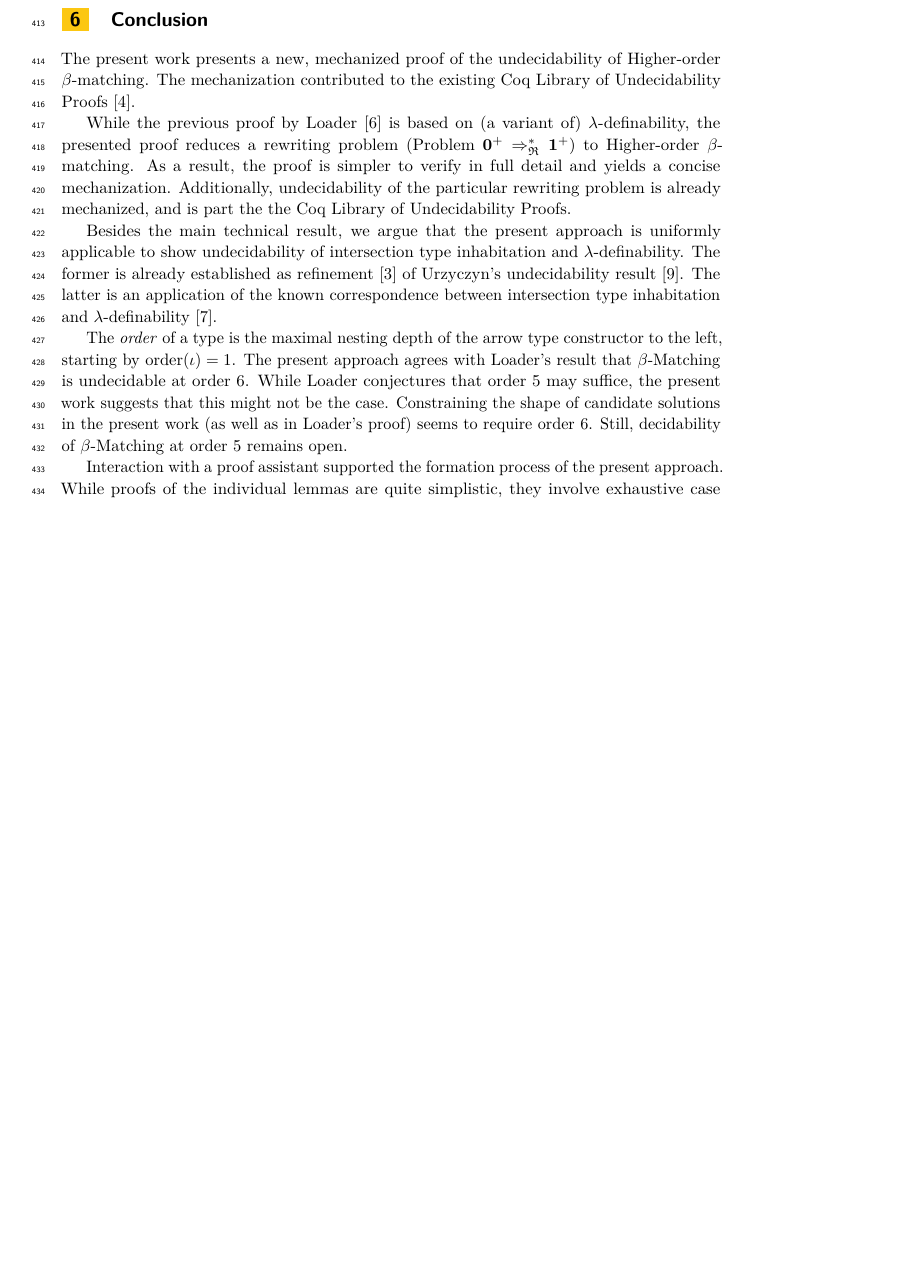
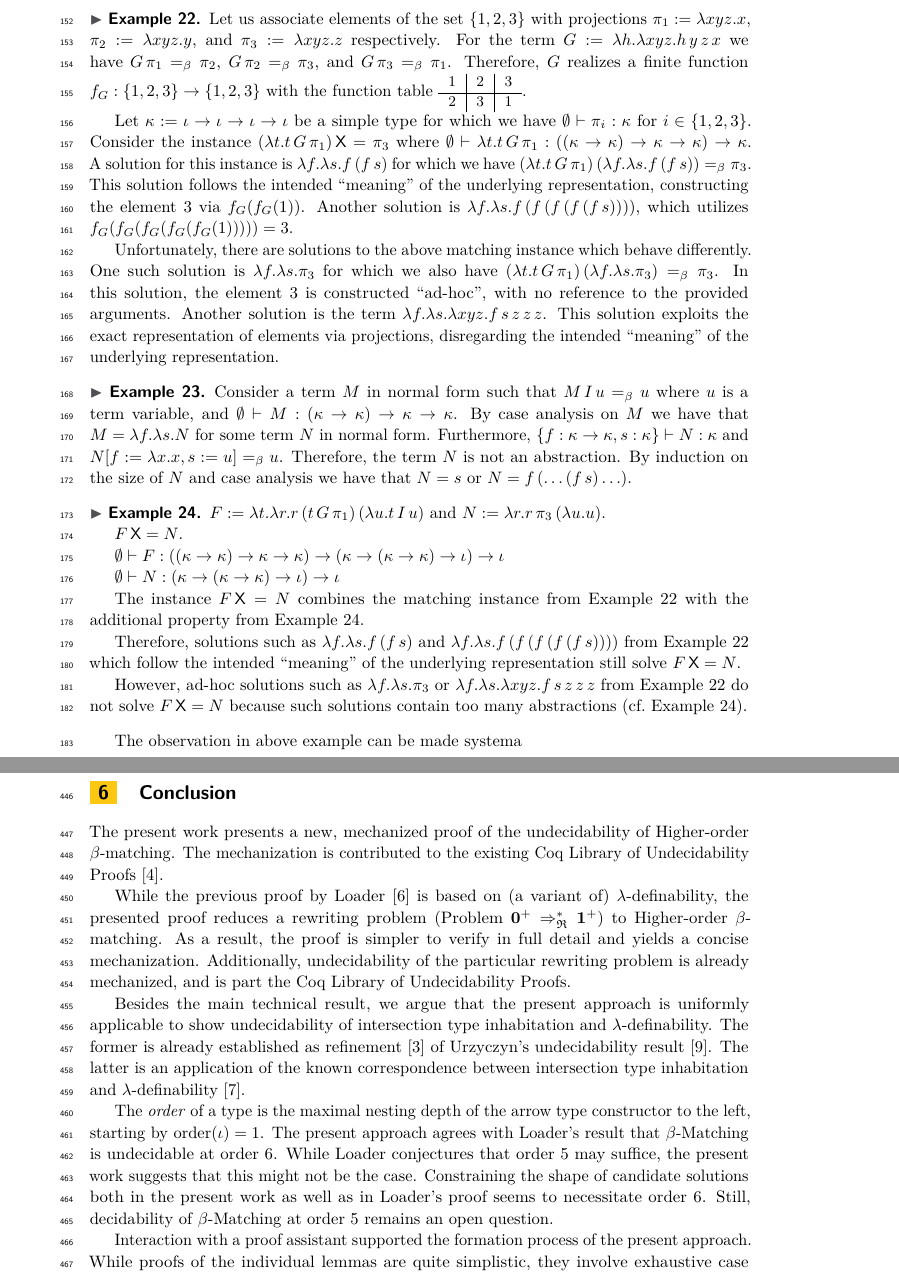
Before and after one commit to mrhaandi/hom-it-inh, a LaTeX paper (2025-fscd-hom.tex): part of page 13 of 14 before the commit and two parts of pages 6 and 14 of 15 after it, the two joined at a grey line, cut at the place of the change, the shorter picture padded with empty space. Compiled offline with pdfLaTeX.

```diff
--- a/2025-fscd-hom.tex
+++ b/2025-fscd-hom.tex
@@ -404,6 +406,60 @@
 Loader's generalization is quite sophisticated, as it requires construction principles to restrict shapes of realizers of arbitrary finite functions of arbitrary order.
 In the present work, we focus on a fragment, which can be identified identified by Urzyczyn and Salvati et.al.
 This leads to a simpler proof and a connection between undecidability of HOmachting, intersection type inhabitation, and lambda-definability.
+
+\newpage
+
+
+\begin{example}\label{xmp:ad-hoc}
+Let us associate elements of the set $\{1, 2, 3\}$ with projections $\pi_1 := \lambda xyz.x$, $\pi_2 := \lambda xyz.y$, and $\pi_3 := \lambda xyz.z$ respectively.
+For the term $G := \lambda h.\lambda x y z.h\,y\,z\,x$ we have
+$G\,\pi_1 =_\beta \pi_2$, $G\,\pi_2 =_\beta \pi_3$, and $G\,\pi_3 =_\beta \pi_1$.
+Therefore, $G$ realizes a finite function $f_G : \{1, 2, 3\} \to \{1, 2, 3\}$ with the function table {\small$\begin{tabular}{c|c|c}
+1 & 2 & 3\\\hline
+2 & 3 & 1
+\end{tabular}$}.
+
+Let $\kappa := \ga \to \ga \to \ga \to \ga$ be a simple type for which we have $\emptyset \vdash \pi_i : \kappa$ for $i \in \{1,2,3\}$.
+Consider the instance $(\lambda t.t\,G\,\pi_1)\,\mathsf{X} = \pi_3$ where $\emptyset \vdash \lambda t.t\,G\,\pi_1 : ((\kappa \to \kappa) \to \kappa \to \kappa) \to \kappa$.\linebreak
+A solution for this instance is $\lambda f.\lambda s.f\,(f\,s)$ for which we have $(\lambda t.t\,G\,\pi_1)\,(\lambda f.\lambda s.f\,(f\,s)) =_\beta \pi_3$.
+This solution follows the intended \enquote{meaning} of the underlying representation, constructing the element $3$ via $f_G(f_G(1))$.
+Another solution is $\lambda f.\lambda s.f\,(f\,(f\,(f\,(f\,s))))$, which utilizes $f_G(f_G(f_G(f_G(f_G(1))))) = 3$.
+
+Unfortunately, there are solutions to the above matching instance which behave differently.
+One such solution is $\lambda f.\lambda s.\pi_3$ for which we also have $(\lambda t.t\,G\,\pi_1)\,(\lambda f.\lambda s.\pi_3) =_\beta \pi_3$.
+In this solution, the element $3$ is constructed \enquote{ad-hoc}, with no reference to the provided arguments.
+Another solution is the term $\lambda f.\lambda s.\lambda x y z.f\,s\,z\,z\,z$.
+This solution exploits the exact representation of elements via projections, disregarding the intended \enquote{meaning} of the underlying representation.
+\end{example}
+
+\begin{example}\label{xmp:no-ad-hoc}
+Consider a term $M$ in normal form such that $M\,I\,u =_\beta u$ where $u$ is a term variable, and $\emptyset \vdash M : (\kappa \to \kappa) \to \kappa \to \kappa$.
+By case analysis on $M$ we have that $M = \lambda f.\lambda s.N$ for some term $N$ in normal form.
+Furthermore, $\{f : \kappa \to \kappa, s : \kappa\} \vdash N : \kappa$ and $N[f := \lambda x.x, s := u] =_\beta u$.
+Therefore, the term $N$ is not an abstraction.
+By induction on the size of $N$ and case analysis we have that $N = s$ or $N = f\,(\ldots(f\,s)\ldots)$.
+\end{example}
+
+
+\begin{example}\label{xmp:no-ad-hoc}
+$F := \lambda t.\lambda r.r\,(t\,G\,\pi_1)\,(\lambda u.t\,I\,u)$ and $N := \lambda r.r\,\pi_3\,(\lambda u.u)$.
+
+$F\,\mathsf{X} = N$.
+
+$\emptyset \vdash F : ((\kappa \to \kappa) \to \kappa \to \kappa) \to (\kappa \to (\kappa \to \kappa) \to \ga) \to \ga$
+
+$\emptyset \vdash N : (\kappa \to (\kappa \to \kappa) \to \ga) \to \ga$
+
+The instance $F\,\mathsf{X} = N$ combines the matching instance from Example~\ref{xmp:ad-hoc} with the additional property from Example~\ref{xmp:no-ad-hoc}.
+
+Therefore, solutions such as $\lambda f.\lambda s.f\,(f\,s)$ and $\lambda f.\lambda s.f\,(f\,(f\,(f\,(f\,s))))$ from Example~\ref{xmp:ad-hoc} which follow the intended \enquote{meaning} of the underlying representation still solve $F\,\mathsf{X} = N$.
+
+However, ad-hoc solutions such as $\lambda f.\lambda s.\pi_3$ or $\lambda f.\lambda s.\lambda x y z.f\,s\,z\,z\,z$ from Example~\ref{xmp:ad-hoc} do not solve $F\,\mathsf{X} = N$ because such solutions contain too many abstractions (cf.~Example~\ref{xmp:no-ad-hoc}).
+\end{example}
+
+The observation in above example can be made systema
+
+
 
 \newpage
 
@@ -922,11 +978,11 @@
 \section{Conclusion}\label{sec:concl}
 The present work presents a new, mechanized proof of the undecidability of Higher-order $\beta$-matching.
 %Building upon existing work, we obtain a certified many-one reduction from the Turing machine Halting Problem to Higher-order $\beta$-matching.
-The mechanization contributed to the existing Coq Library of Undecidability Proofs~\cite{CLUP20}.
+The mechanization is contributed to the existing Coq Library of Undecidability Proofs~\cite{CLUP20}.
 
 While the previous proof by Loader~\cite{Loader03} is based on (a variant of) $\lambda$-definability, the presented proof reduces a rewriting problem (Problem $\0^+ \Rightarrow_\mathfrak{R}^* \1^+$) to Higher-order $\beta$-matching.
 As a result, the proof is simpler to verify in full detail and yields a concise mechanization.
-Additionally, undecidability of the particular rewriting problem is already mechanized, and is part the the Coq Library of Undecidability Proofs.
+Additionally, undecidability of the particular rewriting problem is already mechanized, and is part the Coq Library of Undecidability Proofs.
 
 Besides the main technical result, we argue that the present approach is uniformly applicable to show undecidability of intersection type inhabitation and $\lambda$-definability.
 The former is already established as refinement~\cite{DudenhefnerR19} of Urzyczyn's undecidability result~\cite{Urzyczyn09}.
@@ -935,8 +991,8 @@
 The \emph{order} of a type is the maximal nesting depth of the arrow type constructor to the left, starting by $\text{order}(\ga) = 1$.
 The present approach agrees with Loader's result that $\beta$-Matching is undecidable at order $6$.
 While Loader conjectures that order $5$ may suffice, the present work suggests that this might not be the case.
-Constraining the shape of candidate solutions in the present work (as well as in Loader's proof) seems to require order $6$.
-Still, decidability of $\beta$-Matching at order $5$ remains open.
+Constraining the shape of candidate solutions both in the present work as well as in Loader's proof seems to necessitate order $6$.
+Still, decidability of $\beta$-Matching at order $5$ remains an open question.
 
 Interaction with a proof assistant supported the formation process of the present approach.
 While proofs of the individual lemmas are quite simplistic, they involve exhaustive case analyses and are sensitive to the exact details of the underlying construction.
```
Also changed, not shown: 2025-fscd-hom.tex (2 more changed lines).
